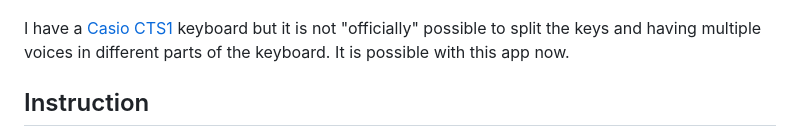
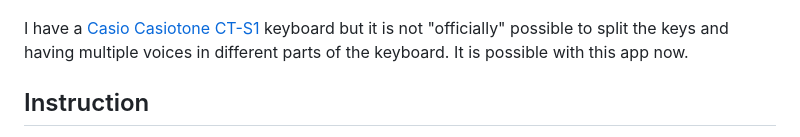
Before and after one commit to torydebra/casio_cts1_midi_controller, a Markdown page: README.md, the part around the change. GitHub-like rendering.

```diff
--- a/README.md
+++ b/README.md
@@ -8,7 +8,7 @@
 
 
 
-I have a [Casio CTS1](https://www.casio.com/it/electronic-musical-instruments/product.CT-S1BKSET/) keyboard but it is not "officially"
+I have a [Casio Casiotone CT-S1](https://www.casio.com/it/electronic-musical-instruments/product.CT-S1BKSET/) keyboard but it is not "officially"
 possible to split the keys and having multiple voices in different parts of the keyboard. It is possible with this app now.
 
 ## Instruction
```
